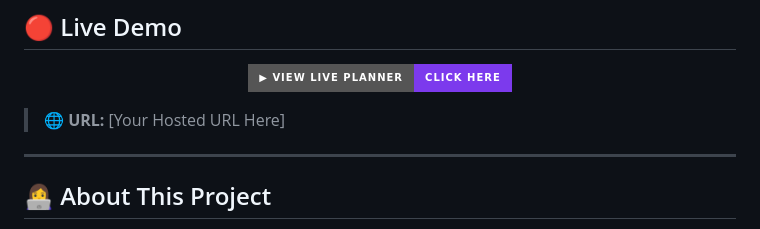
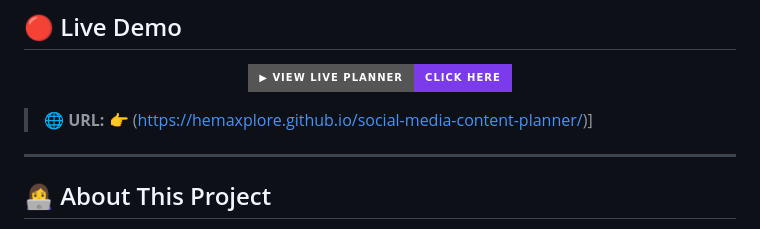
Before and after one commit to hemaxplore/social-media-content-planner, a Markdown page: README.md, the part around the change. GitHub-like rendering; badges without logos.

```diff
--- a/README.md
+++ b/README.md
@@ -30,7 +30,7 @@
   </a>
 </p>
 
-> 🌐 **URL:** [Your Hosted URL Here]
+> 🌐 **URL:** 👉 (https://hemaxplore.github.io/social-media-content-planner/)]
 
 ---
 
```
